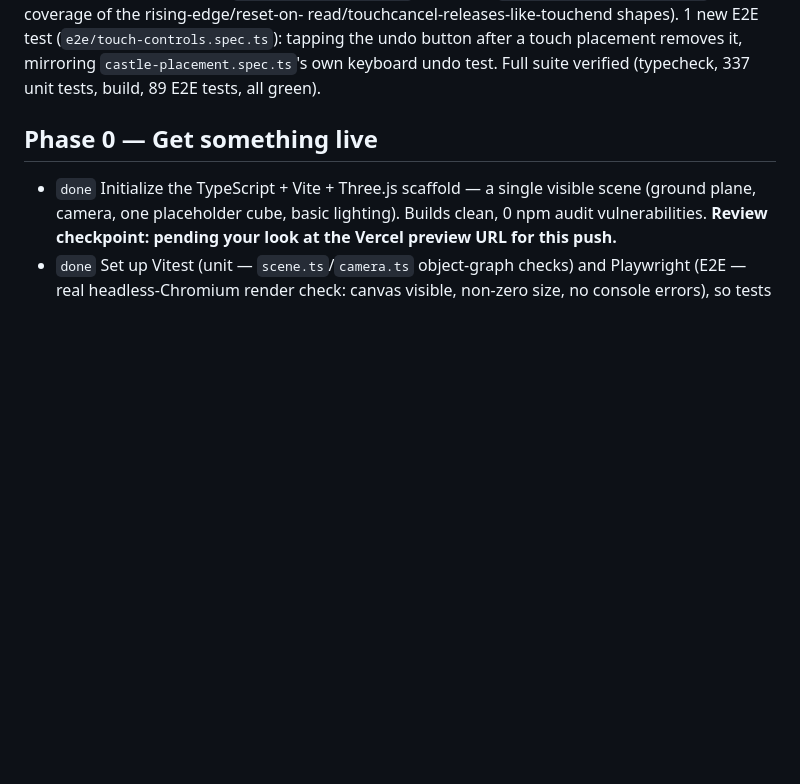
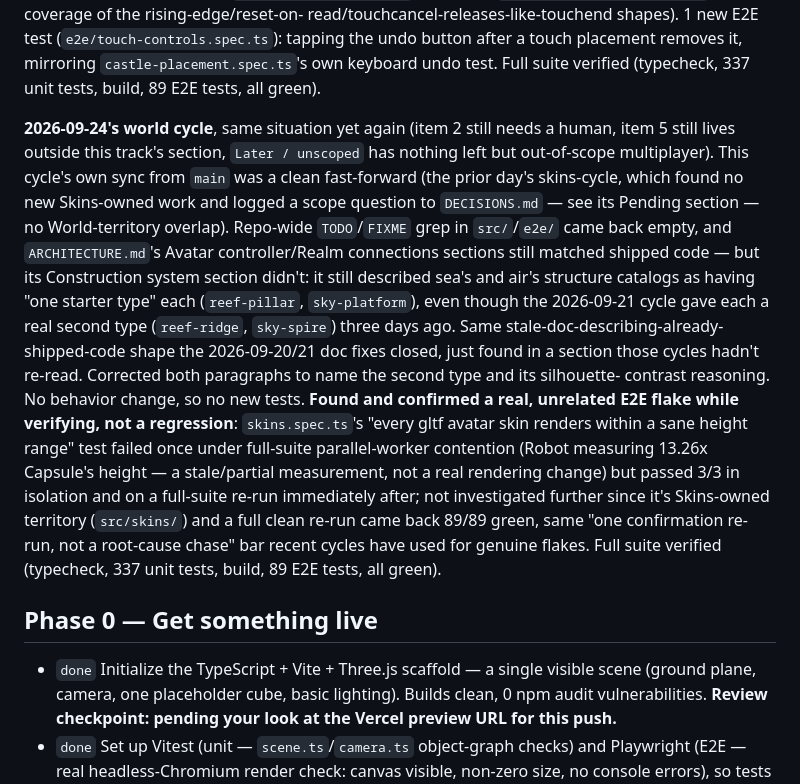
Before and after one commit to deatheroai/tri-realm, a Markdown page: BACKLOG.md, the part around the change. GitHub-like rendering; blank space fills up the shorter version.

```diff
--- a/BACKLOG.md
+++ b/BACKLOG.md
@@ -266,6 +266,33 @@ read/touchcancel-releases-like-touchend shapes). 1 new E2E test
 placement removes it, mirroring `castle-placement.spec.ts`'s own keyboard
 undo test. Full suite verified (typecheck, 337 unit tests, build, 89 E2E
 tests, all green).
+
+**2026-09-24's world cycle**, same situation yet again (item 2 still needs
+a human, item 5 still lives outside this track's section, `Later /
+unscoped` has nothing left but out-of-scope multiplayer). This cycle's own
+sync from `main` was a clean fast-forward (the prior day's skins-cycle,
+which found no new Skins-owned work and logged a scope question to
+`DECISIONS.md` — see its Pending section — no World-territory overlap).
+Repo-wide `TODO`/`FIXME` grep in `src/`/`e2e/` came back empty, and
+`ARCHITECTURE.md`'s Avatar controller/Realm connections sections still
+matched shipped code — but its Construction system section didn't: it
+still described sea's and air's structure catalogs as having "one starter
+type" each (`reef-pillar`, `sky-platform`), even though the 2026-09-21
+cycle gave each a real second type (`reef-ridge`, `sky-spire`) three days
+ago. Same stale-doc-describing-already-shipped-code shape the 2026-09-20/21
+doc fixes closed, just found in a section those cycles hadn't re-read.
+Corrected both paragraphs to name the second type and its silhouette-
+contrast reasoning. No behavior change, so no new tests.
+**Found and confirmed a real, unrelated E2E flake while verifying, not a
+regression**: `skins.spec.ts`'s "every gltf avatar skin renders within a
+sane height range" test failed once under full-suite parallel-worker
+contention (Robot measuring 13.26x Capsule's height — a stale/partial
+measurement, not a real rendering change) but passed 3/3 in isolation and
+on a full-suite re-run immediately after; not investigated further since
+it's Skins-owned territory (`src/skins/`) and a full clean re-run came back
+89/89 green, same "one confirmation re-run, not a root-cause chase" bar
+recent cycles have used for genuine flakes. Full suite verified (typecheck,
+337 unit tests, build, 89 E2E tests, all green).
 
 ## Phase 0 — Get something live
 
```
Also changed, not shown: ARCHITECTURE.md (+8 -4 lines).
